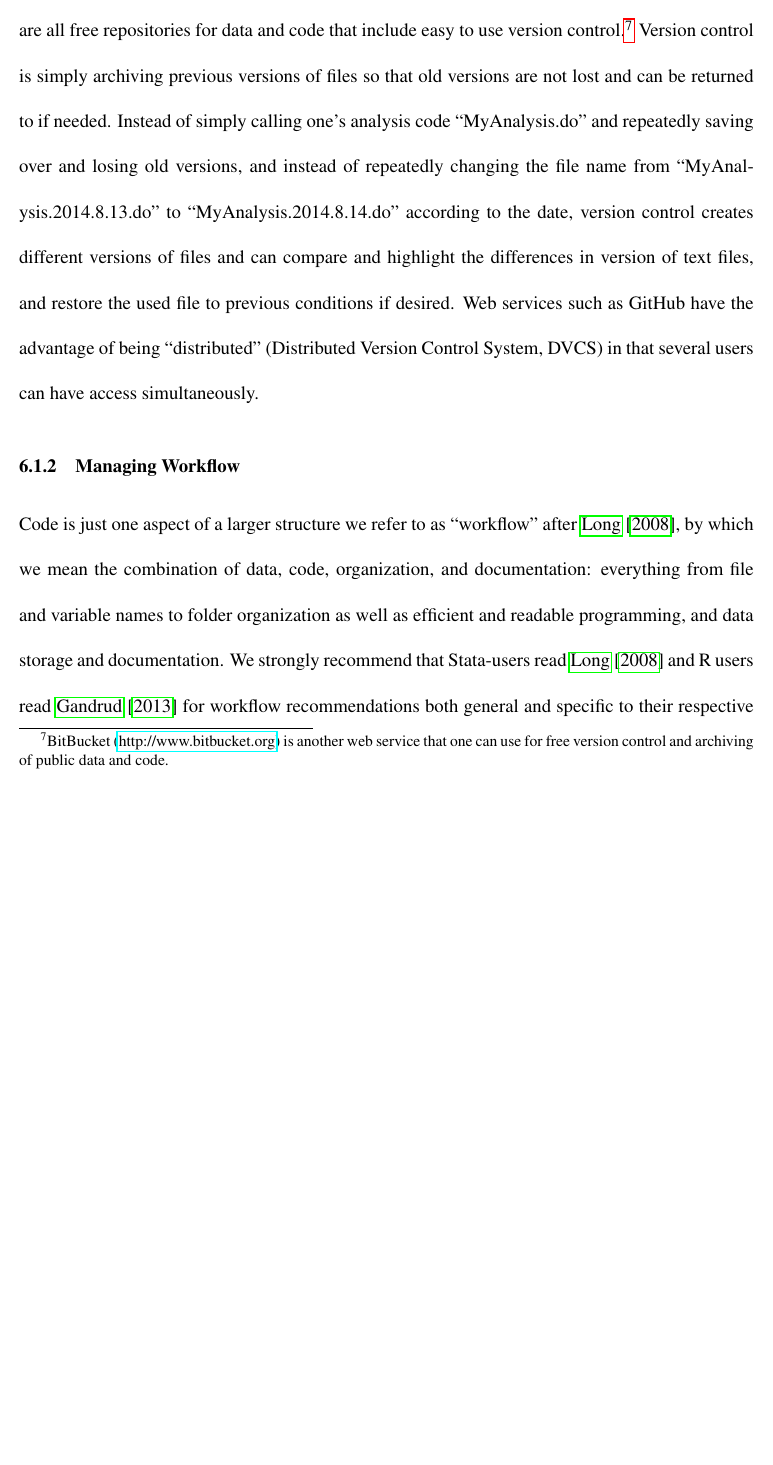
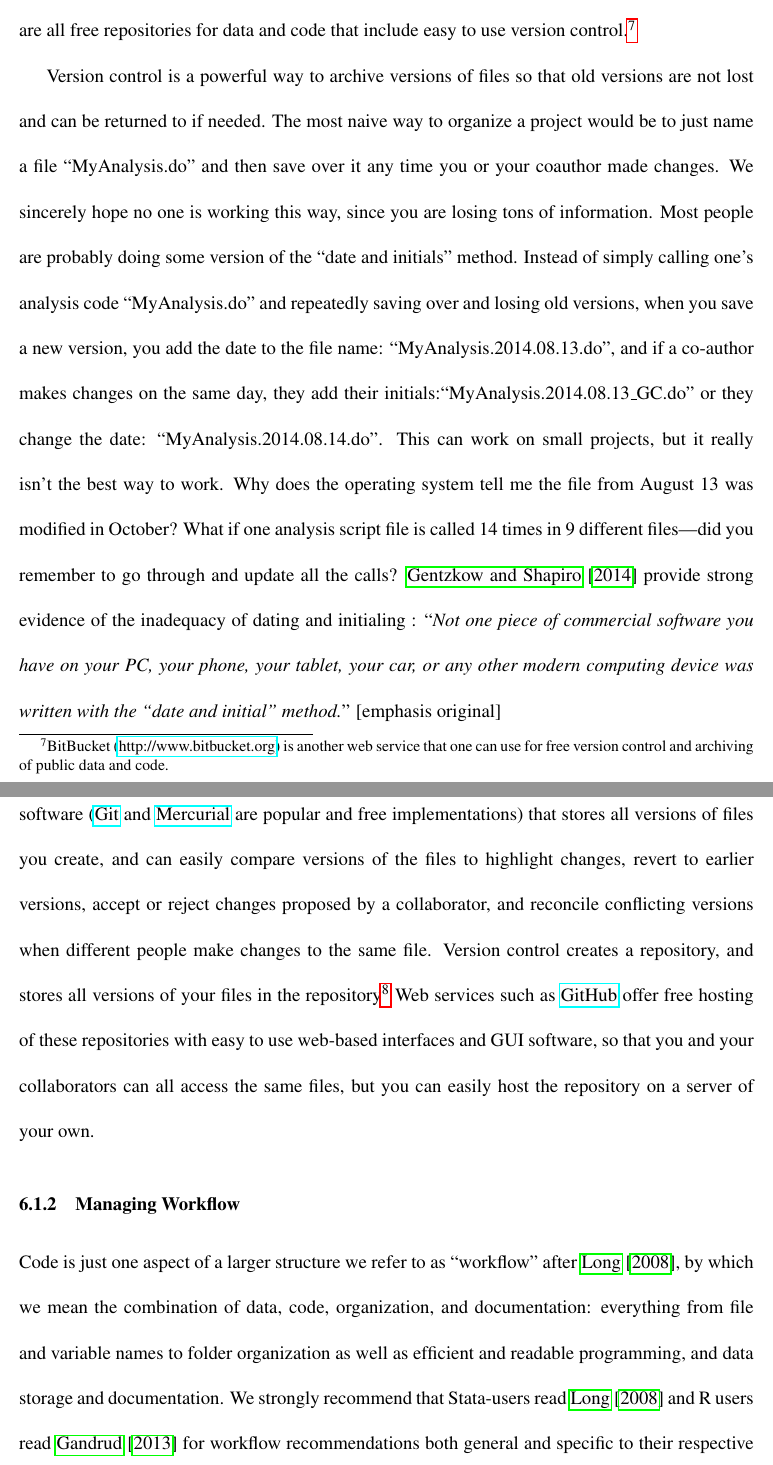
Before and after one commit to garretchristensen/BestPracticesManual, a LaTeX document (Manual.tex): part of page 43 of 72 before the commit and two parts of pages 43 and 44 of 73 after it, the two joined at a grey line, cut so that both start at the same text, the shorter picture padded with empty space. Compiled offline with pdfLaTeX.

```diff
--- a/Manual.tex
+++ b/Manual.tex
@@ -814,17 +814,13 @@
 and code that include easy to use version control.\footnote{BitBucket
   (\href{styles.xml}{http://www.bitbucket.org}) is another
   web service that one can use for free version control and archiving
-  of public data and code.} Version control is simply archiving previous
-versions of files so that old versions are not lost and can be returned
-to if needed. Instead of simply calling one's analysis code
-``MyAnalysis.do'' and repeatedly saving over and losing old versions,
-and instead of repeatedly changing the file name from
-``MyAnalysis.2014.8.13.do'' to ``MyAnalysis.2014.8.14.do'' according to
-the date, version control creates different versions of files and can
-compare and highlight the differences in version of text files, and
-restore the used file to previous conditions if desired. Web services
-such as GitHub have the advantage of being ``distributed'' (Distributed Version Control System, DVCS) in
-that several users can have access simultaneously.
+  of public data and code.}
+
+Version control is a powerful way to archive versions of files so that old versions are not lost and can be returned
+to if needed. The most naive way to organize a project would be to just name a file ``MyAnalysis.do'' and then save over it any time you or your coauthor made changes. We sincerely hope no one is working this way, since you are losing tons of information. Most people are probably doing some version of the ``date and initials'' method. Instead of simply calling one's analysis code ``MyAnalysis.do'' and repeatedly saving over and losing old versions, when you save a new version, you add the date to the file name: ``MyAnalysis.2014.08.13.do'', and if a co-author makes changes on the same day, they add their initials:``MyAnalysis.2014.08.13\_GC.do'' or they change the date: ``MyAnalysis.2014.08.14.do''. This can work on small projects, but it really isn't the best way to work. Why does the operating system tell me the file from August 13 was modified in October? What if one analysis script file is called 14 times in 9 different files---did you remember to go through and update all the calls? \cite{GentzkowShapiro} provide strong evidence of the inadequacy of dating and initialing : ``\textit{Not one piece of commercial software you have on your PC, your phone, your tablet, your car, or any other modern computing device was written with the ``date and initial'' method.}'' [emphasis original]
+
+The solution is version control (also referred to as revision control). Version control is free software (\href{https://git-scm.com/book/en/v2/Getting-Started-About-Version-Control}{Git} and \href{https://mercurial.selenic.com/}{Mercurial} are popular and free implementations) that stores all versions of files you create, and can easily compare versions of the files to highlight changes, revert to earlier versions, accept or reject changes proposed by a collaborator, and reconcile conflicting versions when different people make changes to the same file. Version control creates a repository, and stores all versions of your files in the repository\footnote{Repositories can take up a significant amount of space, but you can avoid this problem by not storing generated files or binaries (.pdf, .docx, .etc) since every user with access to the repository should be able to recompile and generate files on their own. Version control works best with simple text files.}  Web services
+such as \href{http:www.github.com}{GitHub} offer free hosting of these repositories with easy to use web-based interfaces and GUI software, so that you and your collaborators can all access the same files, but you can easily host the repository on a server of your own.
 
 \subsubsection{Managing Workflow}\label{managing-workflow}
 
```
Also changed, not shown: Manual.pdf, Manual.tex (2 more changed lines).
